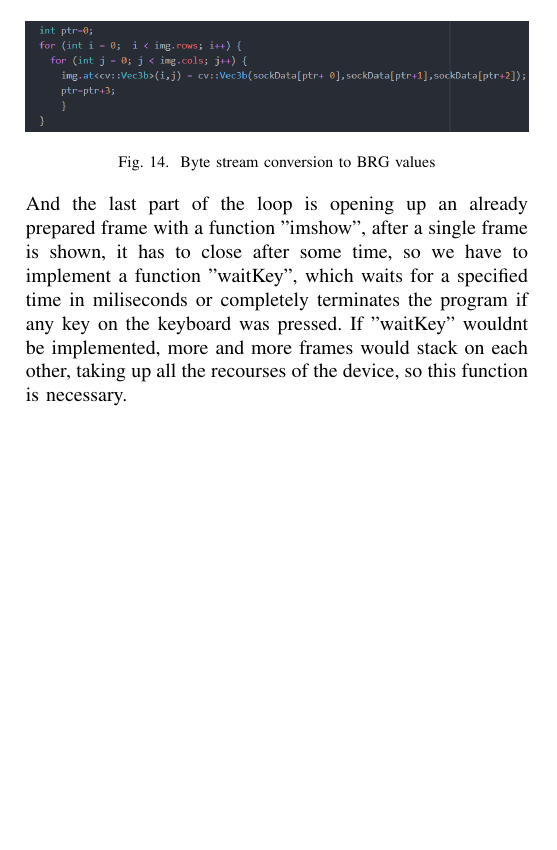
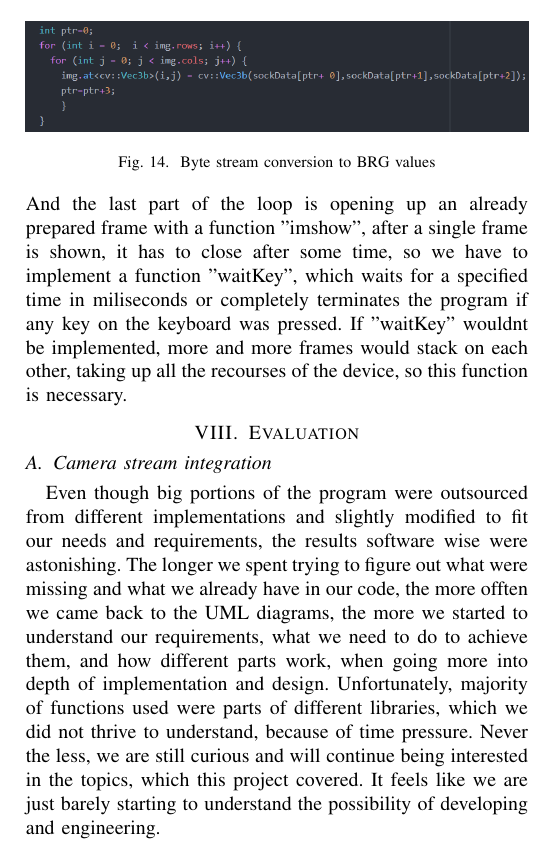
Before and after one commit to User3061/RoboticCar, a LaTeX paper (documentation/Latex/Documentation of Lab Work (Vytaras, Alex, Wiktor).tex): part of page 6 of 6, cut so that both start at the same text, the shorter picture padded with empty space. Compiled offline with pdfLaTeX.

Commit message:
Add files via upload

```diff
--- a/documentation/Latex/Documentation of Lab Work (Vytaras, Alex, Wiktor).tex
+++ b/documentation/Latex/Documentation of Lab Work (Vytaras, Alex, Wiktor).tex
@@ -214,6 +214,9 @@ One of the last steps of the loop is the byte stream conversion to the matrix co
 \newline
 And the last part of the loop is opening up an already prepared frame with a function "imshow", after a single frame is shown, it has to close after some time, so we have to implement a function "waitKey", which waits for a specified time in miliseconds or completely terminates the program if any key on the keyboard was pressed. If "waitKey" wouldnt be implemented, more and more frames would stack on each other, taking up all the recourses of the device, so this function is necessary.
 
+\section{Evaluation}
+\subsection{Camera stream integration}
+Even though big portions of the program were outsourced from different implementations and slightly modified to fit our needs and requirements, the results software wise were astonishing. The longer we spent trying to figure out what were missing and what we already have in our code, the more offten we came back to the UML diagrams, the more we started to understand our requirements, what we need to do to achieve them, and how different parts work, when going more into depth of implementation and design. Unfortunately, majority of functions used were parts of different libraries, which we did not thrive to understand, because of time pressure. Never the less, we are still curious and will continue being interested in the topics, which this project covered. It feels like we are just barely starting to understand the possibility of developing and engineering.
 
 
 
```
Also changed, not shown: documentation/Latex/Documentation of Lab Work (Vytaras, Alex, Wiktor).pdf, documentation/Latex/Documentation of Lab Work (Vytaras, Alex, Wiktor).tex (2 more changed lines), 1 other file.
